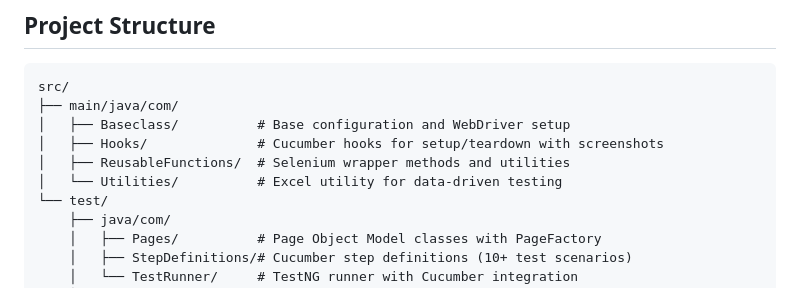
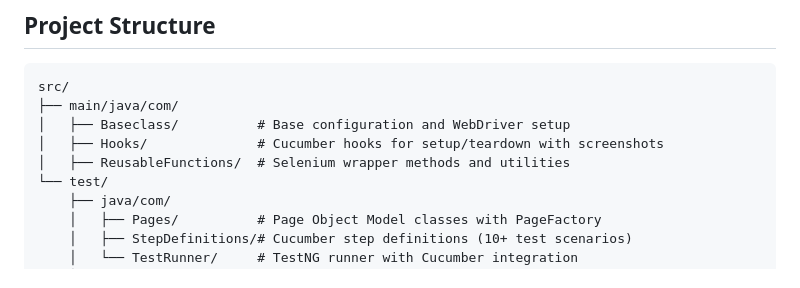
Before and after one commit to johnleiulit/Customer-Automation-Selenium, a Markdown page: README.md, the part around the change. GitHub-like rendering.

Commit message:
Remove Utilities section from README
Removed Utilities section from project structure.

```diff
--- a/README.md
+++ b/README.md
@@ -26,7 +26,6 @@ src/
 │   ├── Baseclass/          # Base configuration and WebDriver setup
 │   ├── Hooks/              # Cucumber hooks for setup/teardown with screenshots
 │   ├── ReusableFunctions/  # Selenium wrapper methods and utilities
-│   └── Utilities/          # Excel utility for data-driven testing
 └── test/
     ├── java/com/
     │   ├── Pages/          # Page Object Model classes with PageFactory
```
